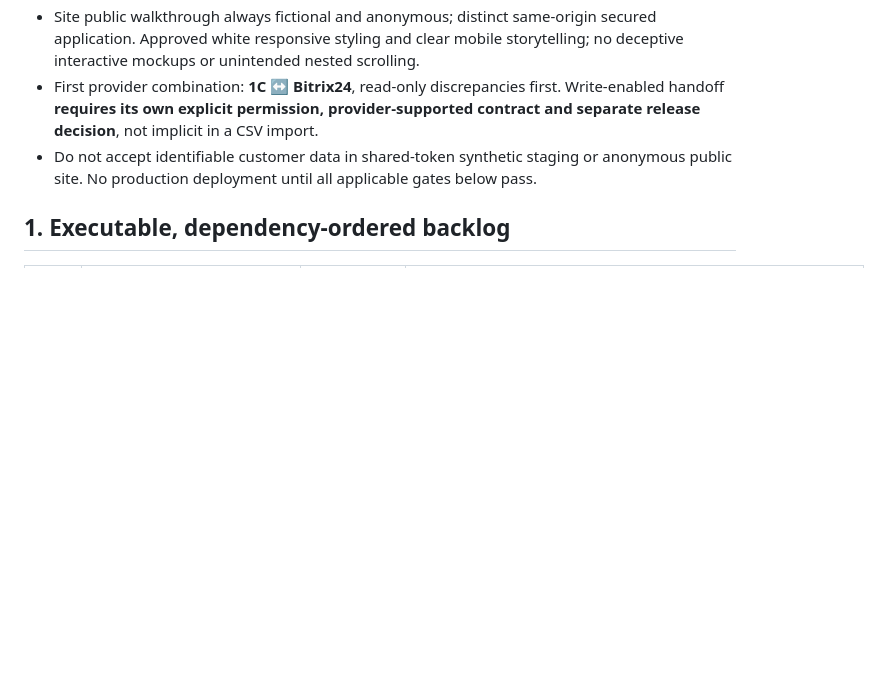
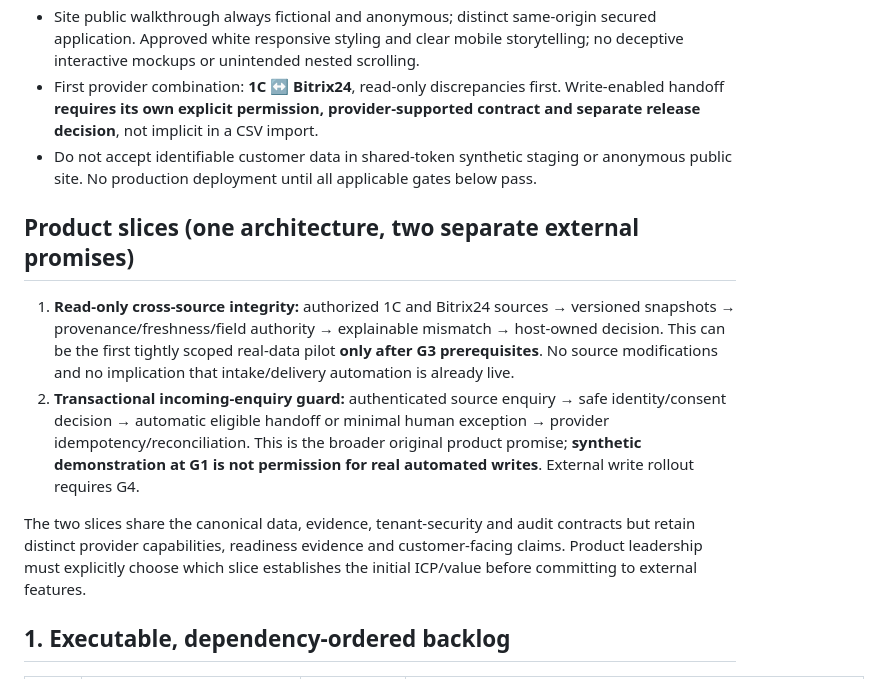
Before and after one commit to dokarpov/intake-integrity-lab, a Markdown page: docs/PRODUCTION_DELIVERY_PLAN.md, the part around the change. GitHub-like rendering; blank space fills up the shorter version.

Commit message:
Separate read-only 1C↔Bitrix pilot from write-enabled enquiry automation in product acceptance

```diff
--- a/docs/PRODUCTION_DELIVERY_PLAN.md
+++ b/docs/PRODUCTION_DELIVERY_PLAN.md
@@ -12,6 +12,12 @@
 - Site public walkthrough always fictional and anonymous; distinct same-origin secured application. Approved white responsive styling and clear mobile storytelling; no deceptive interactive mockups or unintended nested scrolling.
 - First provider combination: **1C ↔ Bitrix24**, read-only discrepancies first. Write-enabled handoff **requires its own explicit permission, provider-supported contract and separate release decision**, not implicit in a CSV import.
 - Do not accept identifiable customer data in shared-token synthetic staging or anonymous public site. No production deployment until all applicable gates below pass.
+
+## Product slices (one architecture, two separate external promises)
+1. **Read-only cross-source integrity:** authorized 1C and Bitrix24 sources → versioned snapshots → provenance/freshness/field authority → explainable mismatch → host-owned decision. This can be the first tightly scoped real-data pilot **only after G3 prerequisites**. No source modifications and no implication that intake/delivery automation is already live.
+2. **Transactional incoming-enquiry guard:** authenticated source enquiry → safe identity/consent decision → automatic eligible handoff or minimal human exception → provider idempotency/reconciliation. This is the broader original product promise; **synthetic demonstration at G1 is not permission for real automated writes**. External write rollout requires G4.
+
+The two slices share the canonical data, evidence, tenant-security and audit contracts but retain distinct provider capabilities, readiness evidence and customer-facing claims. Product leadership must explicitly choose which slice establishes the initial ICP/value before committing to external features.
 
 ## 1. Executable, dependency-ordered backlog
 | Epic | Work | Depends on | Acceptance evidence |
```
